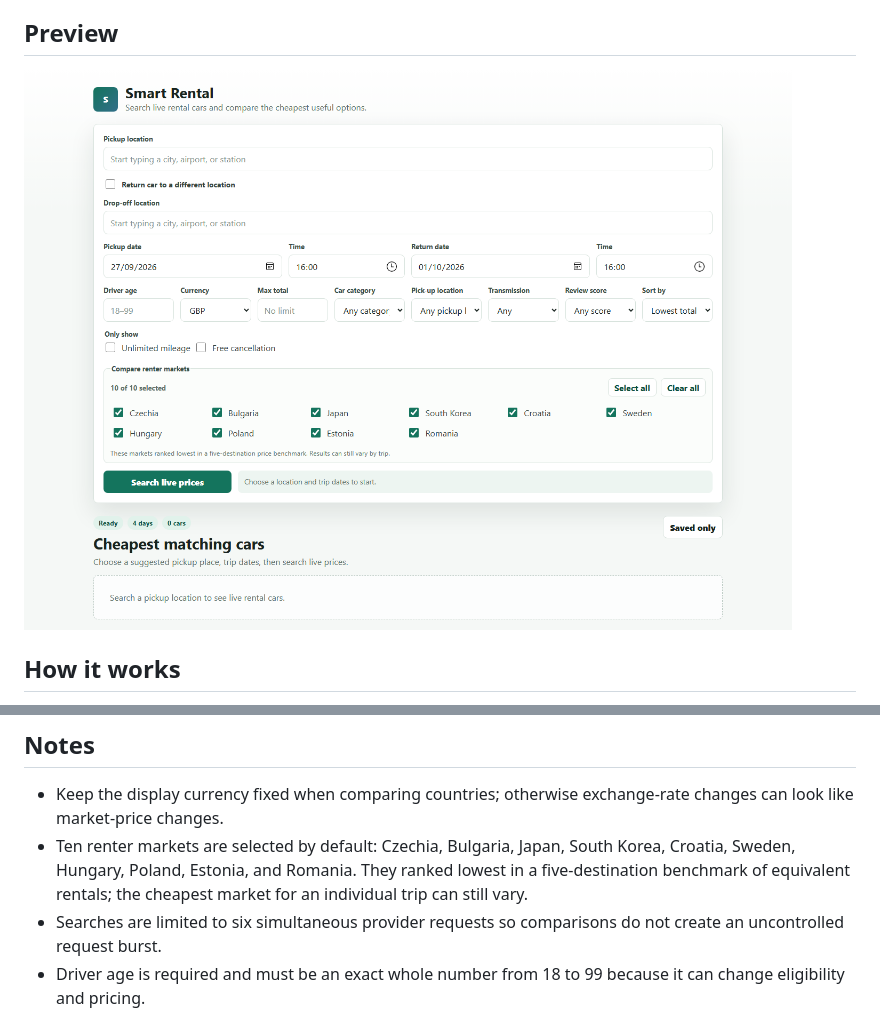
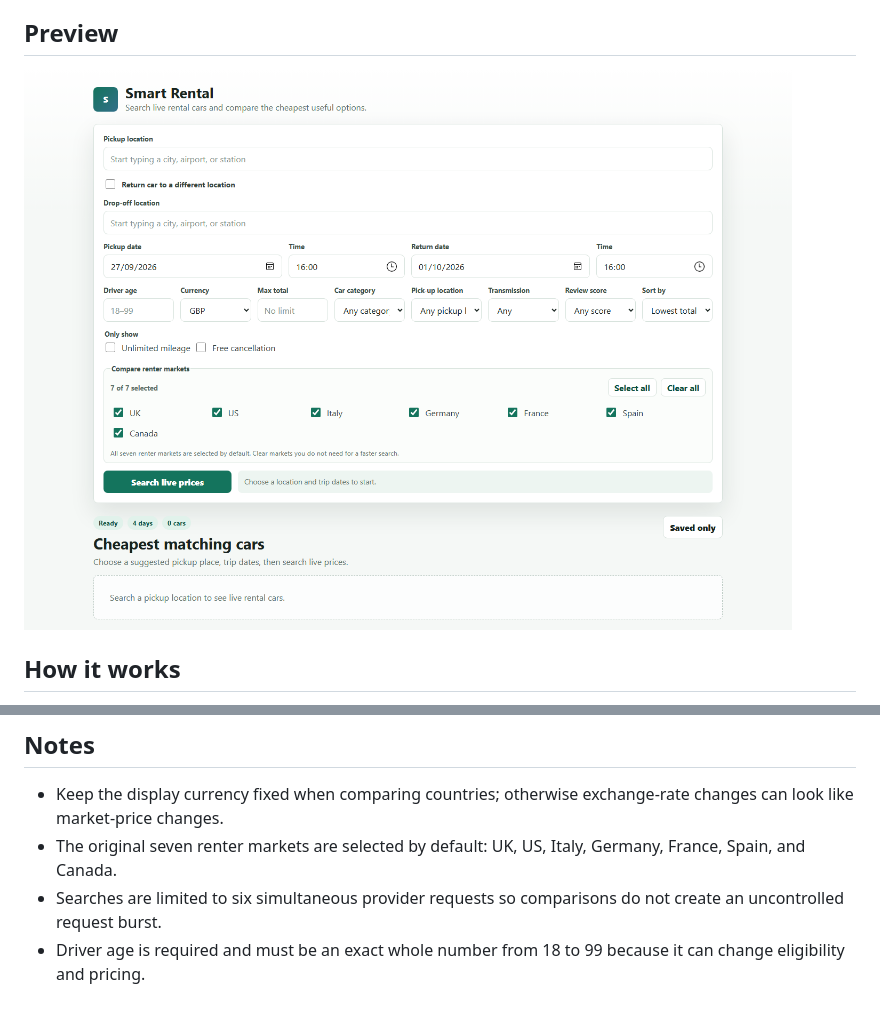
Before and after one commit to abhinavm123/smart-rental, a Markdown page: README.md, 2 parts joined by grey strips. GitHub-like rendering; pictures changed too: docs/screenshots/smart-rental-desktop.png.

Commit message:
Restore the original renter markets (#9)

```diff
--- a/README.md
+++ b/README.md
@@ -82,7 +82,7 @@ Every adapter supplies its own configuration check, location search, pickup reso
 ## Notes
 
 - Keep the display currency fixed when comparing countries; otherwise exchange-rate changes can look like market-price changes.
-- Ten renter markets are selected by default: Czechia, Bulgaria, Japan, South Korea, Croatia, Sweden, Hungary, Poland, Estonia, and Romania. They ranked lowest in a five-destination benchmark of equivalent rentals; the cheapest market for an individual trip can still vary.
+- The original seven renter markets are selected by default: UK, US, Italy, Germany, France, Spain, and Canada.
 - Searches are limited to six simultaneous provider requests so comparisons do not create an uncontrolled request burst.
 - Driver age is required and must be an exact whole number from 18 to 99 because it can change eligibility and pricing.
 - The provider is an unofficial API that reproduces public Booking.com data. Treat its schema and availability as third-party dependencies and keep fixture tests for the fields the app consumes.
```
Also changed, not shown: 4 other files.
